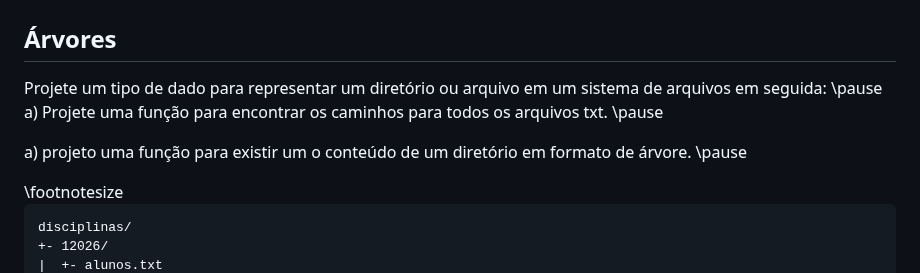
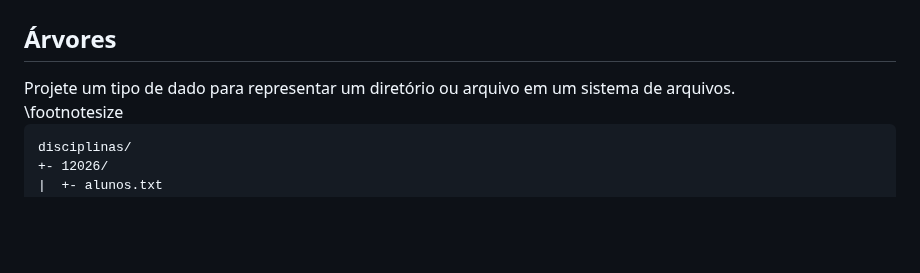
Before and after one commit to malbarbo/na-progfun, a Markdown page: 06-autorreferencia-e-recursividade-parte-2/notas-de-aula.md, the part around the change. Drawn GitHub-style; blank space fills up the shorter version.

Commit message:
autorreferencia-e-recursividade-parte-2: remove o enunciado de árvoreque estava faltando a resolução

```diff
--- a/06-autorreferencia-e-recursividade-parte-2/notas-de-aula.md
+++ b/06-autorreferencia-e-recursividade-parte-2/notas-de-aula.md
@@ -1202,11 +1202,7 @@ pub fn altura_examples() {
 
 <div class="columns">
 <div class="column" width="45%">
-Projete um tipo de dado para representar um diretório ou arquivo em um sistema de arquivos em seguida: \pause
-
-a) Projete uma função para encontrar os caminhos para todos os arquivos txt. \pause
-
-a) projeto uma função para existir um o conteúdo de um diretório em formato de árvore. \pause
+Projete um tipo de dado para representar um diretório ou arquivo em um sistema de arquivos.
 
 </div>
 <div class="column" width="45%">
```
